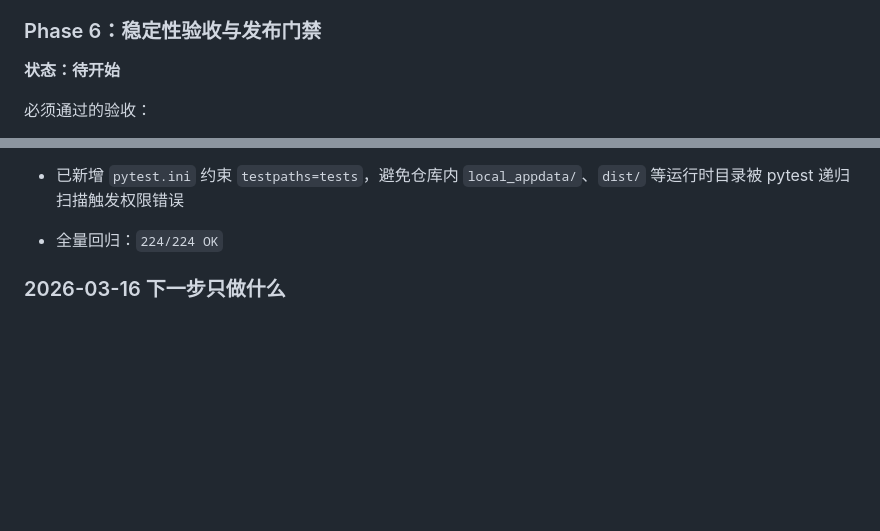
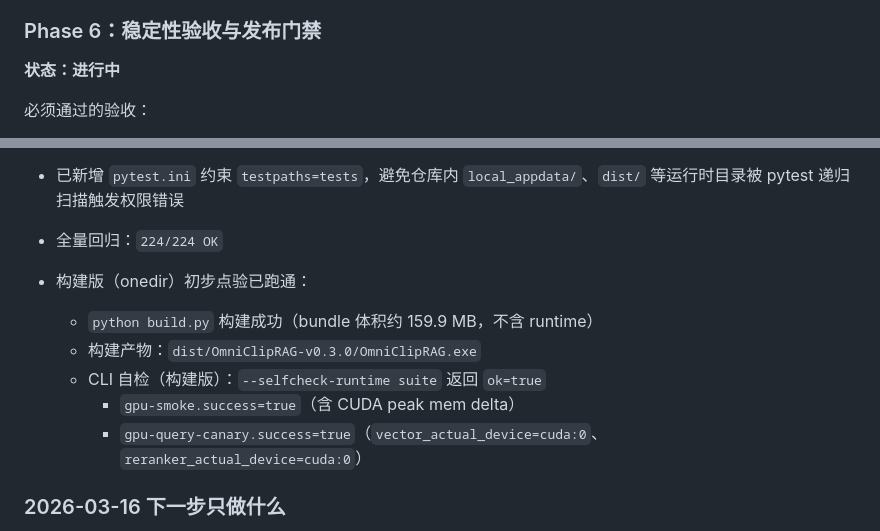
Before and after one commit to msjsc001/OmniClip-RAG, a Markdown page: plans/GPU Runtime与扩展建库UX收尾计划.md, 2 parts joined by grey strips. Rendered like a GitHub page; blank space fills up the shorter version.

Commit message:
Update GPU runtime plan progress

```diff
--- a/plans/GPU Runtime与扩展建库UX收尾计划.md
+++ b/plans/GPU Runtime与扩展建库UX收尾计划.md
@@ -489,7 +489,7 @@
 - 用户不会因为没有活跃感而误关软件
 
 ### Phase 6：稳定性验收与发布门禁
-**状态：待开始**
+**状态：进行中**
 
 必须通过的验收：
 - GPU Runtime 行在真实成功后能稳定转绿
@@ -576,6 +576,13 @@
 - 已新增 `pytest.ini` 约束 `testpaths=tests`，避免仓库内 `local_appdata/`、`dist/` 等运行时目录被 pytest 递归扫描触发权限错误
 - 全量回归：`224/224 OK`
 
+- 构建版（onedir）初步点验已跑通：
+  - `python build.py` 构建成功（bundle 体积约 159.9 MB，不含 runtime）
+  - 构建产物：`dist/OmniClipRAG-v0.3.0/OmniClipRAG.exe`
+  - CLI 自检（构建版）：`--selfcheck-runtime suite` 返回 `ok=true`
+    - `gpu-smoke.success=true`（含 CUDA peak mem delta）
+    - `gpu-query-canary.success=true`（`vector_actual_device=cuda:0`、`reranker_actual_device=cuda:0`）
+
 ### 2026-03-16 下一步只做什么
 1. 进入 Phase 6（构建版验收门禁）：
    - 用构建版 onedir 做 GPU 真实验收（禁止用源码态 runtime 结果代替）
```
